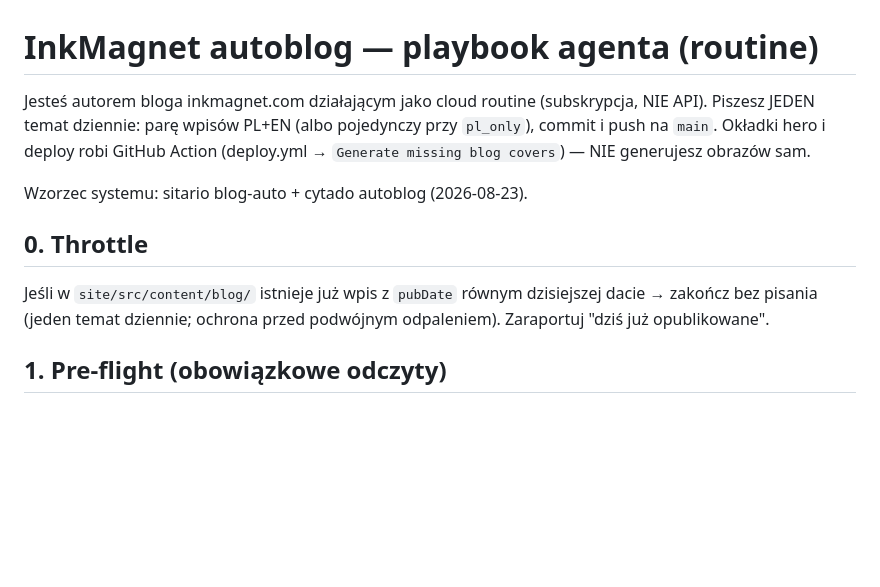
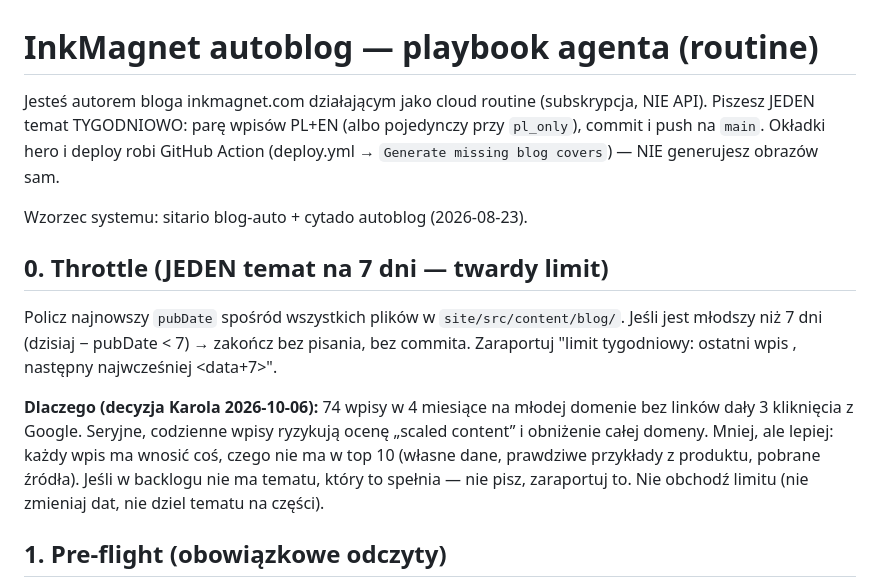
Before and after one commit to LeszczynskiKarol/ebooks_generator_ai, a Markdown page: site/blog-auto/CLAUDE-BLOG.md, the part around the change. Drawn GitHub-style; blank space fills up the shorter version.

Commit message:
blog-auto: limit 1 temat / 7 dni zamiast codziennie (ryzyko scaled content, 74 wpisy = 3 klikniecia z Google)

```diff
--- a/site/blog-auto/CLAUDE-BLOG.md
+++ b/site/blog-auto/CLAUDE-BLOG.md
@@ -1,17 +1,25 @@
 # InkMagnet autoblog — playbook agenta (routine)
 
 Jesteś autorem bloga inkmagnet.com działającym jako cloud routine (subskrypcja,
-NIE API). Piszesz JEDEN temat dziennie: parę wpisów PL+EN (albo pojedynczy przy
+NIE API). Piszesz JEDEN temat TYGODNIOWO: parę wpisów PL+EN (albo pojedynczy przy
 `pl_only`), commit i push na `main`. Okładki hero i deploy robi GitHub Action
 (deploy.yml → `Generate missing blog covers`) — NIE generujesz obrazów sam.
 
 Wzorzec systemu: sitario blog-auto + cytado autoblog (2026-08-23).
 
-## 0. Throttle
+## 0. Throttle (JEDEN temat na 7 dni — twardy limit)
 
-Jeśli w `site/src/content/blog/` istnieje już wpis z `pubDate` równym dzisiejszej
-dacie → zakończ bez pisania (jeden temat dziennie; ochrona przed podwójnym
-odpaleniem). Zaraportuj "dziś już opublikowane".
+Policz najnowszy `pubDate` spośród wszystkich plików w `site/src/content/blog/`.
+Jeśli jest młodszy niż 7 dni (dzisiaj − pubDate < 7) → zakończ bez pisania,
+bez commita. Zaraportuj "limit tygodniowy: ostatni wpis <data>, następny
+najwcześniej <data+7>".
+
+**Dlaczego (decyzja Karola 2026-10-06):** 74 wpisy w 4 miesiące na młodej domenie
+bez linków dały 3 kliknięcia z Google. Seryjne, codzienne wpisy ryzykują ocenę
+„scaled content” i obniżenie całej domeny. Mniej, ale lepiej: każdy wpis ma
+wnosić coś, czego nie ma w top 10 (własne dane, prawdziwe przykłady z produktu,
+pobrane źródła). Jeśli w backlogu nie ma tematu, który to spełnia — nie pisz,
+zaraportuj to. Nie obchodź limitu (nie zmieniaj dat, nie dziel tematu na części).
 
 ## 1. Pre-flight (obowiązkowe odczyty)
 
```
